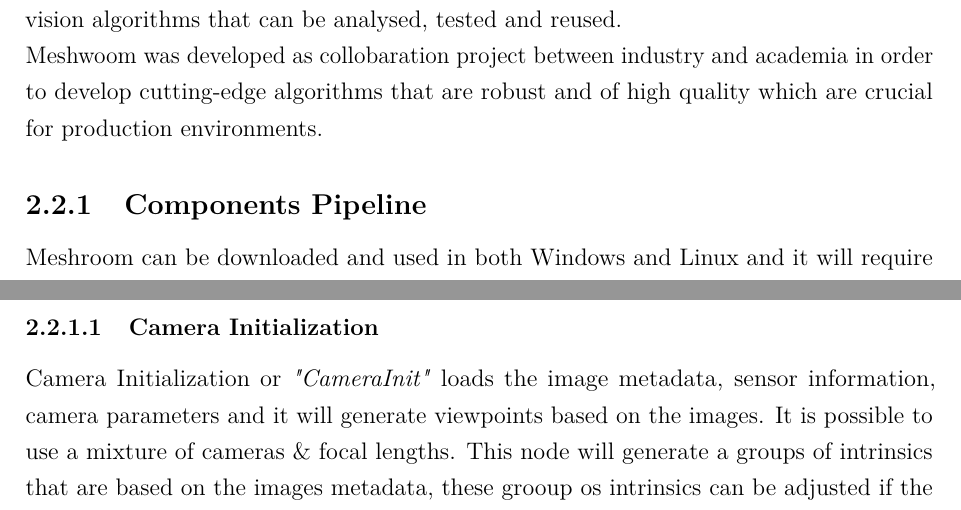
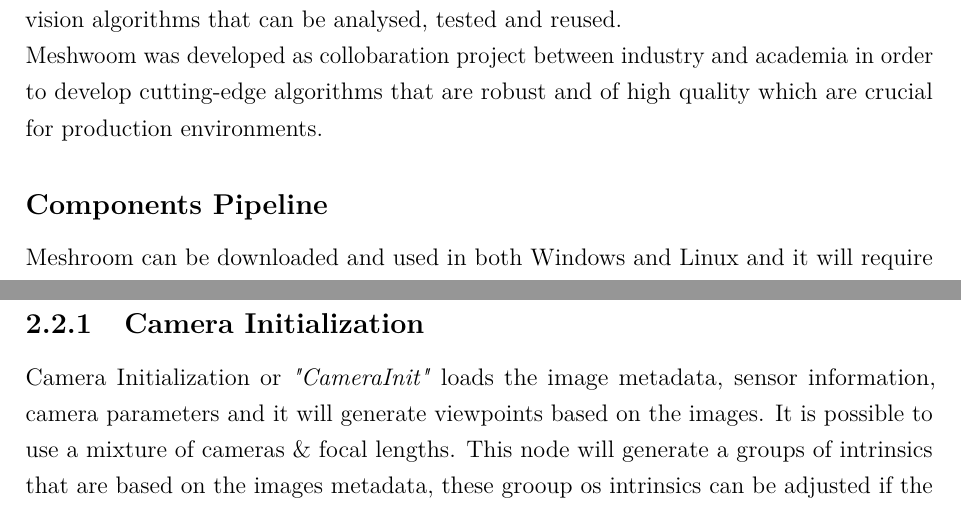
Before and after one commit to esteban-andrade/CapstoneDocuments, a LaTeX thesis (online references/Main Report/Captone.tex): two parts of pages 17 and 19 of 61, joined at a grey line, cut so that both start at the same text. Compiled offline with pdfLaTeX; a missing bibliography style is replaced by a similar one.

Commit message:
Small issue solved

```diff
--- a/online references/Main Report/Captone.tex
+++ b/online references/Main Report/Captone.tex
@@ -247,7 +247,7 @@
 It aims to provide robust software foundation with novel computer vision algorithms that can be analysed, tested and reused.\\
 Meshwoom was developed as collobaration project between industry and academia in order to develop cutting-edge algorithms that are robust and of high quality which are crucial for production environments.
 
-\subsection{Components Pipeline}
+\subsection*{Components Pipeline}
 Meshroom can be downloaded and used in both Windows and Linux and it will require a powerfull CPU in order to have adequate performance. Also it will require an Nvidia GPU as it requires to run CUDA for different nodes and components.
 Once meshroom is downloaded it can run in either platform. When it is executed the Meshroom GUI will appear and it will be similar to figure \ref{fig:meshroom_gui}
 
@@ -289,7 +289,7 @@
   \item Texturing
 \end{enumerate}
 
-\subsubsection{Camera Initialization}
+\subsection{Camera Initialization}
 Camera Initialization or \textit{"CameraInit"} loads the image metadata, sensor information, camera parameters and it will  generate viewpoints based on the images.
 It is possible to use a mixture of cameras \& focal lengths. This node will generate a groups of intrinsics that are based on the images metadata, these grooup os intrinsics can be adjusted if the cameras have been fully calibrated.
 The intrinsic include the camera matrix  which includes the focal length ($f_x$,$f_y$) and principal point ($x_0$,$y_0$).
```
